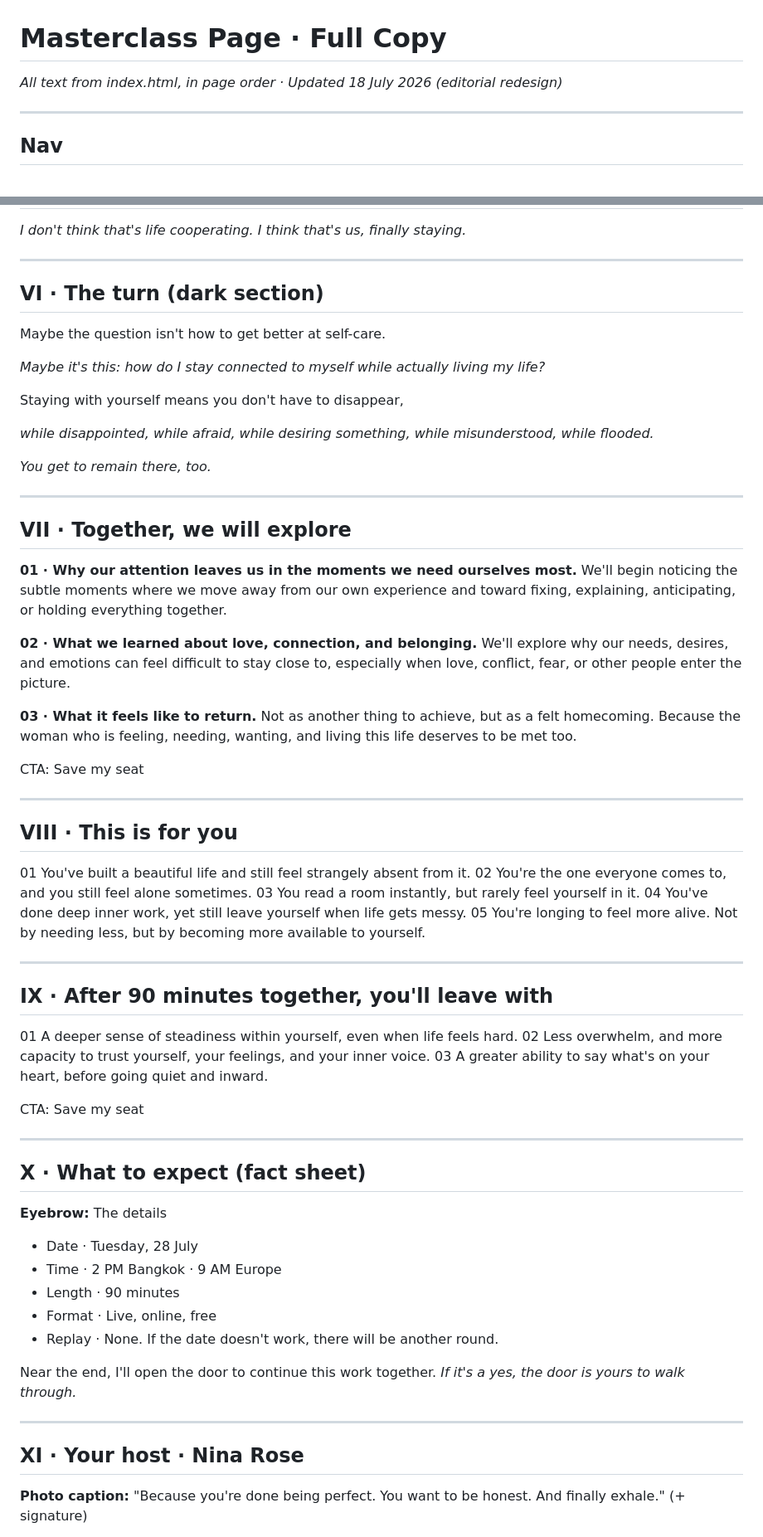
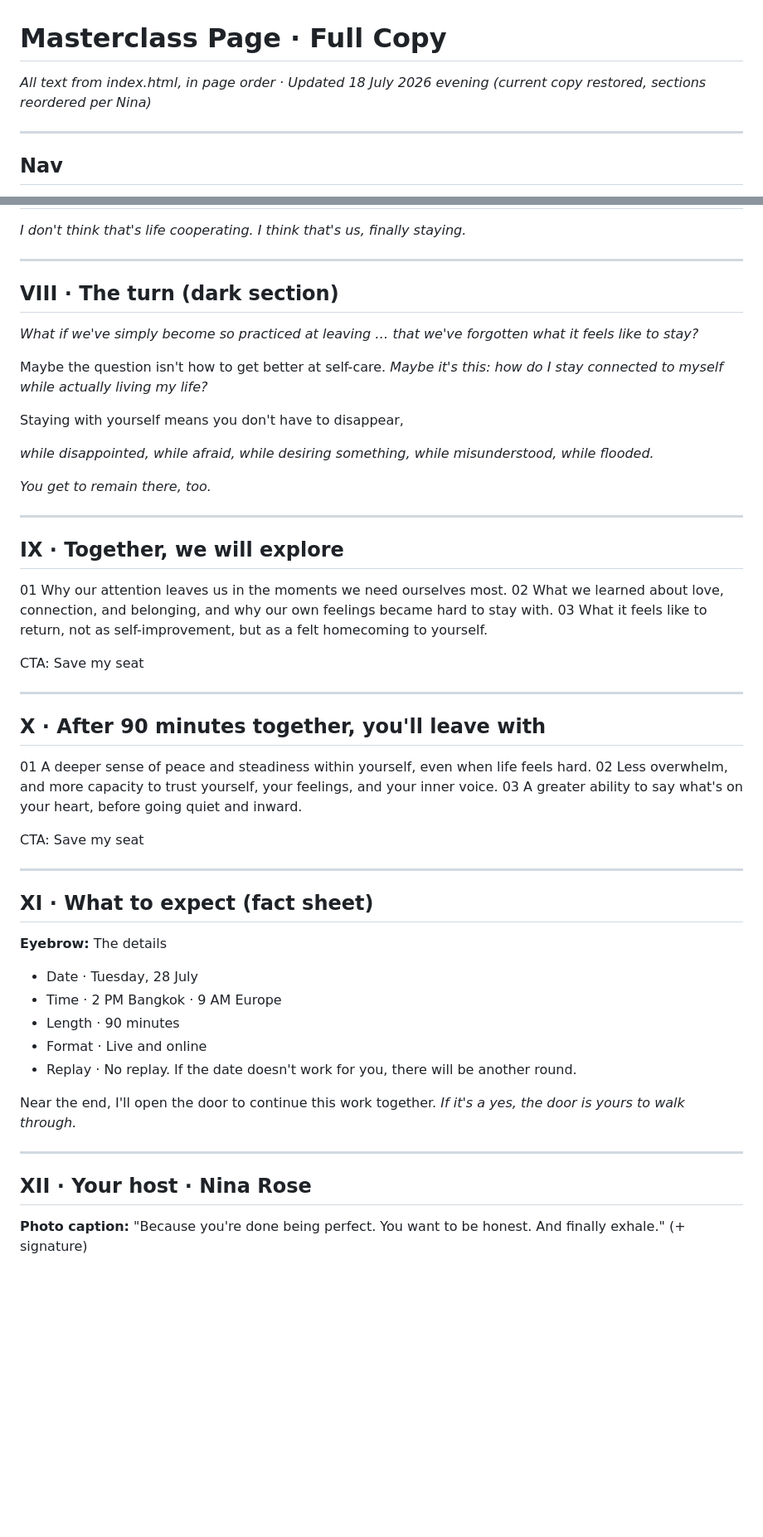
Before and after one commit to ninarose171717-bot/masterclass-july28, a Markdown page: masterclass-copy.md, 2 parts joined by grey strips. Shown at 83% size. Rendered like a GitHub page; blank space fills up the shorter version.

```diff
--- a/masterclass-copy.md
+++ b/masterclass-copy.md
@@ -1,5 +1,5 @@
 # Masterclass Page · Full Copy
-*All text from index.html, in page order · Updated 18 July 2026 (editorial redesign)*
+*All text from index.html, in page order · Updated 18 July 2026 evening (current copy restored, sections reordered per Nina)*
 
 ---
 
@@ -91,10 +114,11 @@ I think that's us, finally staying.*
 
 ---
 
-## VI · The turn (dark section)
+## VIII · The turn (dark section)
+
+*What if we've simply become so practiced at leaving … that we've forgotten what it feels like to stay?*
 
 Maybe the question isn't how to get better at self-care.
-
 *Maybe it's this: how do I stay connected to myself while actually living my life?*
 
 Staying with yourself means you don't have to disappear,
@@ -109,34 +133,19 @@ while flooded.*
 
 ---
 
-## VII · Together, we will explore
+## IX · Together, we will explore
 
-**01 · Why our attention leaves us in the moments we need ourselves most.**
-We'll begin noticing the subtle moments where we move away from our own experience and toward fixing, explaining, anticipating, or holding everything together.
-
-**02 · What we learned about love, connection, and belonging.**
-We'll explore why our needs, desires, and emotions can feel difficult to stay close to, especially when love, conflict, fear, or other people enter the picture.
-
-**03 · What it feels like to return.**
-Not as another thing to achieve, but as a felt homecoming. Because the woman who is feeling, needing, wanting, and living this life deserves to be met too.
+01 Why our attention leaves us in the moments we need ourselves most.
+02 What we learned about love, connection, and belonging, and why our own feelings became hard to stay with.
+03 What it feels like to return, not as self-improvement, but as a felt homecoming to yourself.
 
 CTA: Save my seat
 
 ---
 
-## VIII · This is for you
+## X · After 90 minutes together, you'll leave with
 
-01 You've built a beautiful life and still feel strangely absent from it.
-02 You're the one everyone comes to, and you still feel alone sometimes.
-03 You read a room instantly, but rarely feel yourself in it.
-04 You've done deep inner work, yet still leave yourself when life gets messy.
-05 You're longing to feel more alive. Not by needing less, but by becoming more available to yourself.
-
----
-
-## IX · After 90 minutes together, you'll leave with
-
-01 A deeper sense of steadiness within yourself, even when life feels hard.
+01 A deeper sense of peace and steadiness within yourself, even when life feels hard.
 02 Less overwhelm, and more capacity to trust yourself, your feelings, and your inner voice.
 03 A greater ability to say what's on your heart, before going quiet and inward.
 
@@ -144,21 +153,21 @@ CTA: Save my seat
 
 ---
 
-## X · What to expect (fact sheet)
+## XI · What to expect (fact sheet)
 
 **Eyebrow:** The details
 
 - Date · Tuesday, 28 July
 - Time · 2 PM Bangkok · 9 AM Europe
 - Length · 90 minutes
-- Format · Live, online, free
-- Replay · None. If the date doesn't work, there will be another round.
+- Format · Live and online
+- Replay · No replay. If the date doesn't work for you, there will be another round.
 
 Near the end, I'll open the door to continue this work together. *If it's a yes, the door is yours to walk through.*
 
 ---
 
-## XI · Your host · Nina Rose
+## XII · Your host · Nina Rose
 
 **Photo caption:**
 "Because you're done being perfect. You want to be honest. And finally exhale."
```
Also changed, not shown: other parts of masterclass-copy.md (+47 -27 lines).
